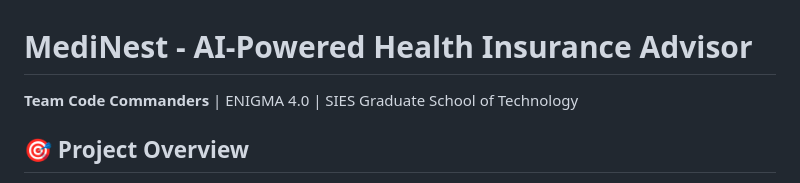
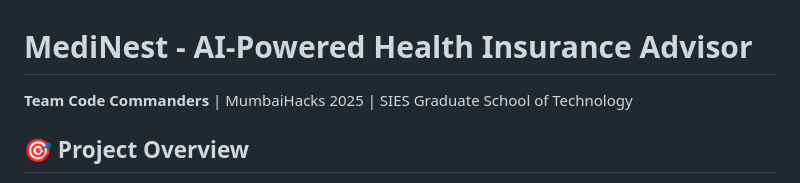
Before and after one commit to prit-esh-20/MumbaiHacks-2025, a Markdown page: README.md, the part around the change. Rendered like a GitHub page.

Commit message:
Update event name in README.md

```diff
--- a/README.md
+++ b/README.md
@@ -1,6 +1,6 @@
 # MediNest - AI-Powered Health Insurance Advisor
 
-**Team Code Commanders** | ENIGMA 4.0 | SIES Graduate School of Technology
+**Team Code Commanders** | MumbaiHacks 2025 | SIES Graduate School of Technology
 
 ## 🎯 Project Overview
 
```
